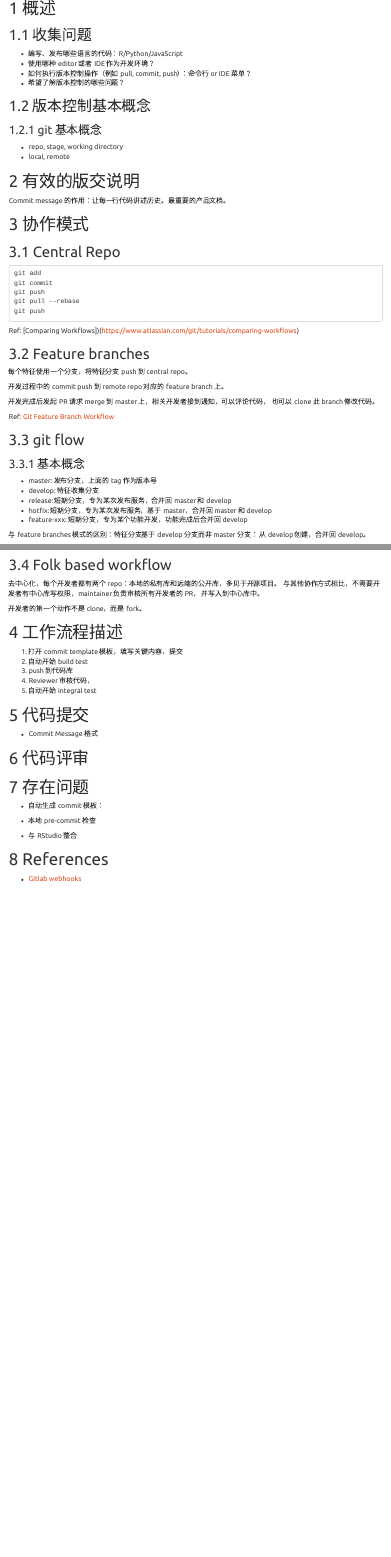
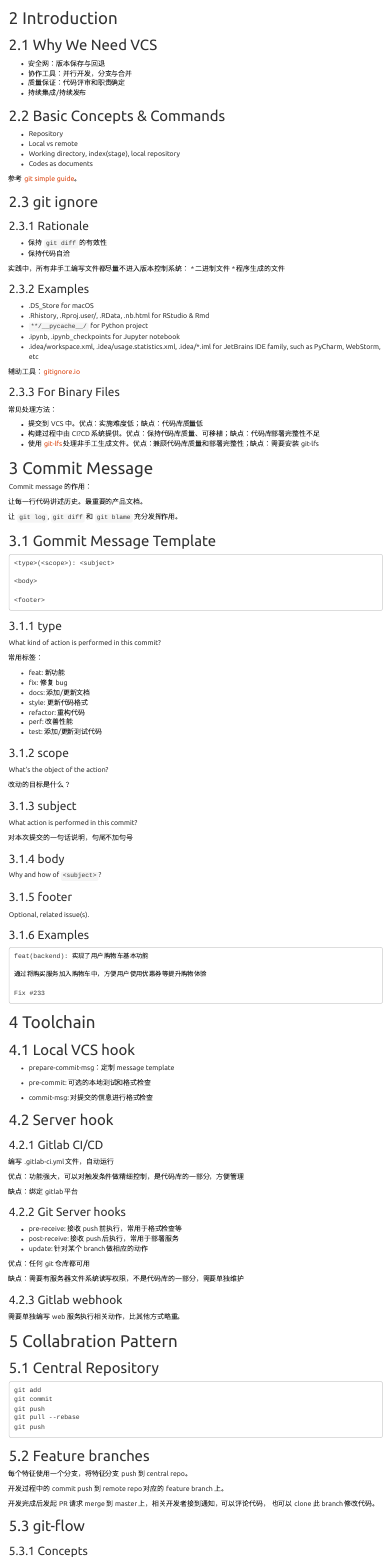
Before and after one commit to leetschau/mlOperatorIntro, an R Markdown document (codeReviewCommit.Rmd): the page in a window 1100 px wide, from 140 px down before the commit and from 440 px down after it, and a second part further down, joined at a grey line. Rendered offline with R 4.5, knitr and Pandoc, with nearby package versions; menus at the side of the page are left out.

Commit message:
add git ignore and more

````diff
--- a/codeReviewCommit.Rmd
+++ b/codeReviewCommit.Rmd
@@ -1,5 +1,5 @@
 ---
-title: "代码提交与评审"
+title: "开发协作与产品发布"
 author: "大数据-李超"
 date: "2021-04-12"
 output:
@@ -15,13 +15,11 @@ output:
       smooth_scroll: false
 ---
 
-# 概述
+# Workflow Overview
 
-## 收集问题
+![Workflow based on git-flow](https://numergent.com/images/dev/git-flow.png)
 
-* 编写、发布哪些语言的代码：R/Python/JavaScript
-* 使用哪种 editor 或者 IDE 作为开发环境？
-* 如何执行版本控制操作（例如 pull, commit, push）：命令行 or IDE 菜单？
-* 希望了解版本控制的哪些问题？
+发布一个版本：
 
-## 版本控制基本概念
+1. Developer 创建新的 feature 分支，在上面实现功能，每次 commit 前进行本地 lint 和 test（可选）
+1. Push feature 分支到 central repo
@@ -28,16 +30,153 @@ output:
+1. Feature 分支满足发布版本要求后，发布到 master 分支，自动执行 user test 和 deploy on beta server
+1. beta 问题修正，重复前面的过程直到符合正式发布标准
+1. 发布到 production server
 
-### git 基本概念
+# Introduction
 
-* repo, stage, working directory
-* local, remote
+## Why We Need VCS
 
-# 有效的版交说明
+* 安全网：版本保存与回退
+* 协作工具：并行开发，分支与合并
+* 质量保证：代码评审和职责确定
+* 持续集成/持续发布
 
-Commit message 的作用：让每一行代码讲述历史。最重要的产品文档。
+## Basic Concepts & Commands
 
-# 协作模式
+* Repository
+* Local vs remote
+* Working directory, index(stage), local repository
+* Codes as documents
 
-## Central Repo
+参考 [git simple guide](https://rogerdudler.github.io/git-guide/)。
+
+## git ignore
+
+### Rationale
+
+* 保持 `git diff` 的有效性
+* 保持代码自洽
+
+实践中，所有非手工编写文件都尽量不进入版本控制系统：
+* 二进制文件
+* 程序生成的文件
+
+### Examples
+
+* .DS_Store for macOS
+* .Rhistory, .Rproj.user/, .RData, .nb.html for RStudio & Rmd
+* `**/__pycache__/` for Python project
+* .ipynb, .ipynb_checkpoints for Jupyter notebook
+* .idea/workspace.xml, .idea/usage.statistics.xml, .idea/*.iml for JetBrains IDE family, such as PyCharm, WebStorm, etc
+
+辅助工具：[gitignore.io](https://www.toptal.com/developers/gitignore)
+
+### For Binary Files
+
+常见处理方法：
+
+* 提交到 VCS 中。优点：实施难度低；缺点：代码库质量低
+* 构建过程中由 CI?CD 系统提供。优点：保持代码库质量、可移植；缺点：代码库部署完整性不足
+* 使用 [git-lfs](https://git-lfs.github.com/) 处理非手工生成文件。优点：兼顾代码库质量和部署完整性；缺点：需要安装 git-lfs
+
+# Commit Message
+
+Commit message 的作用：
+
+让每一行代码讲述历史。最重要的产品文档。
+
+让 `git log`, `git diff` 和 `git blame` 充分发挥作用。
+
+## Gommit Message Template
+
+```
+<type>(<scope>): <subject>
+
+<body>
+
+<footer>
+```
+
+### type
+
+What kind of action is performed in this commit?
+
+常用标签：
+
+* feat: 新功能
+* fix: 修复 bug
+* docs: 添加/更新文档
+* style: 更新代码格式
+* refactor: 重构代码
+* perf: 改善性能
+* test: 添加/更新测试代码
+
+### scope
+
+What's the object of the action?
+
+改动的目标是什么？
+
+### subject
+
+What action is performed in this commit?
+
+对本次提交的一句话说明，句尾不加句号
+
+### body
+
+Why and how of `<subject>`?
+
+### footer
+
+Optional, related issue(s).
+
+### Examples
+
+```
+feat(backend): 实现了用户购物车基本功能
+
+通过将购买服务加入购物车中，方便用户使用优惠券等提升购物体验
+
+Fix #233
+```
+
+# Toolchain
+
+## Local VCS hook
+
+* prepare-commit-msg：定制 message template
+
+* pre-commit: 可选的本地测试和格式检查
+
+* commit-msg: 对提交的信息进行格式检查
+
+## Server hook
+
+### Gitlab CI/CD
+
+编写 .gitlab-ci.yml 文件，自动运行
+
+优点：功能强大，可以对触发条件做精细控制，是代码库的一部分，方便管理
+
+缺点：绑定 gitlab 平台
+
+### Git Server hooks
+
+* pre-receive: 接收 push 前执行，常用于格式检查等
+* post-receive: 接收 push 后执行，常用于部署服务
+* update: 针对某个 branch 做相应的动作
+
+优点：任何 git 仓库都可用
+
+缺点：需要有服务器文件系统读写权限，不是代码库的一部分，需要单独维护
+
+### Gitlab webhook
+
+需要单独编写 web 服务执行相关动作，比其他方式略重。
+
+# Collabration Pattern
+
+## Central Repository
 
 ```
 git add
@@ -46,9 +185,6 @@ git push
 git pull --rebase
 git push
 ```
-
-Ref:
-[Comparing Workflows])(https://www.atlassian.com/git/tutorials/comparing-workflows)
 
 ## Feature branches
 
@@ -59,14 +195,12 @@ Ref:
 开发完成后发起 PR 请求 merge 到 master 上，相关开发者接到通知，可以评论代码，
 也可以 clone 此 branch 修改代码。
 
-Ref:
-[Git Feature Branch Workflow](https://www.atlassian.com/git/tutorials/comparing-workflows/feature-branch-workflow)
 
-## git flow
+## git-flow
 
-### 基本概念
+### Concepts
 
-* master: 发布分支，上面的 tag 作为版本号
+* master: 发布分支（只包含可发布的代码），commit tag 作为版本号
 * develop: 特征收集分支
 * release: 短期分支，专为某次发布服务，合并回 master 和 develop
 * hotfix: 短期分支，专为某次发布服务，基于 master，合并回 master 和 develop
@@ -96,27 +228,13 @@ Ref: [Gitflow Workflow](https://www.atlassian.com/git/tutorials/comparing-workfl
 
 开发者的第一个动作不是 clone，而是 fork。
 
-# 工作流程描述
-
-1. 打开 commit template 模板，填写关键内容，提交
-1. 自动开始 build test
-1. push 到代码库
-1. Reviewer 审核代码，
-1. 自动开始 integral test
-
-# 代码提交
-
-* Commit Message 格式
-
-# 代码评审
-
-# 存在问题
-
-* 自动生成 commit 模板：
-* 本地 pre-commit 检查
-
-* 与 RStudio 整合
-
 # References
 
 * [Gitlab webhooks](https://docs.gitlab.com/ee/user/project/integrations/webhooks.html)
+* [Git Feature Branch Workflow](https://www.atlassian.com/git/tutorials/comparing-workflows/feature-branch-workflow)
+* [Gitflow Workflow](https://www.atlassian.com/git/tutorials/comparing-workflows/gitflow-workflow)
+* [Comparing Workflows](https://www.atlassian.com/git/tutorials/comparing-workflows)
+* [Server hooks](https://docs.gitlab.com/ee/administration/server_hooks.html)
+* [How To Use Git Hooks To Automate Development and Deployment Tasks](https://www.digitalocean.com/community/tutorials/how-to-use-git-hooks-to-automate-development-and-deployment-tasks)
+* [How to manage projects under Version Control Systems](https://intellij-support.jetbrains.com/hc/en-us/articles/206544839-How-to-manage-projects-under-Version-Control-Systems)
+* []()
````
Also changed, not shown: codeReviewCommit.Rmd (6 more changed lines).
